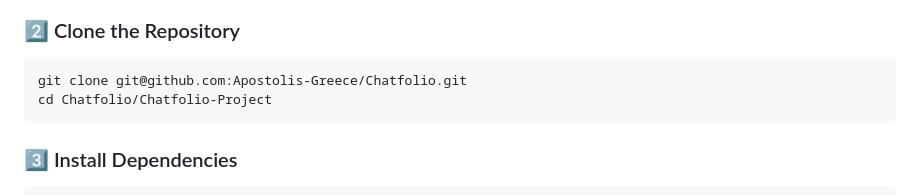
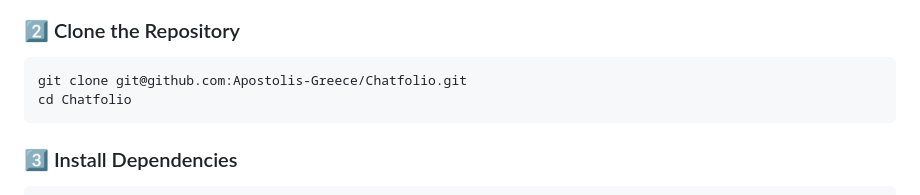
Before and after one commit to Apostolis-Greece/Chatfolio, a Markdown page: README.md, the part around the change. GitHub-like rendering.

````diff
--- a/README.md
+++ b/README.md
@@ -65,7 +65,7 @@ source Chatfolio-Environment/bin/activate
 ### 2️⃣ Clone the Repository
 ```bash
 git clone git@github.com:Apostolis-Greece/Chatfolio.git
-cd Chatfolio/Chatfolio-Project
+cd Chatfolio
 ```
 
 ### 3️⃣ Install Dependencies
````
